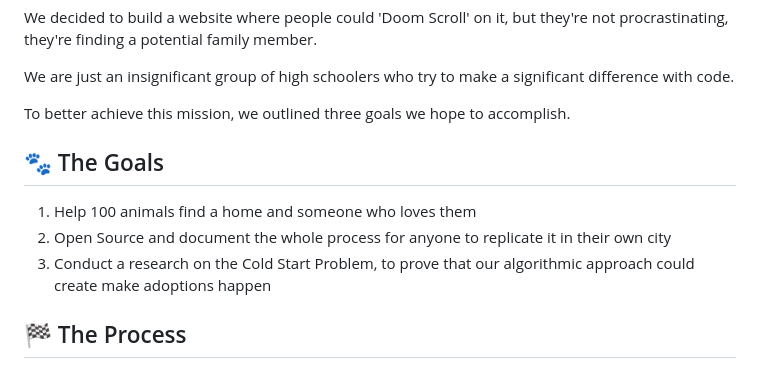
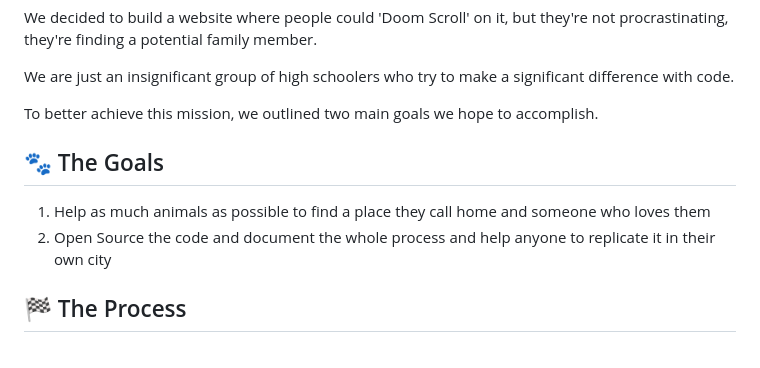
Before and after one commit to St-Margarets-Coding-Club/opendoor, a Markdown page: README.md, the part around the change. Rendered like a GitHub page.

```diff
--- a/README.md
+++ b/README.md
@@ -38,13 +38,11 @@ We decided to build a website where people could 'Doom Scroll' on it, but they'r
 
 We are just an insignificant group of high schoolers who try to make a significant difference with code.
 
-To better achieve this mission, we outlined three goals we hope to accomplish.
+To better achieve this mission, we outlined two main goals we hope to accomplish.
 
 ## 🐾 The Goals
- 1. Help 100 animals find a home and someone who loves them
- 2. Open Source and document the whole process for anyone to replicate it in their own city
- 3. Conduct a research on the Cold Start Problem, to prove that our algorithmic approach could create make adoptions happen
-
+ 1. Help as much animals as possible to find a place they call home and someone who loves them
+ 2. Open Source the code and document the whole process and help anyone to replicate it in their own city
 
 ## 🏁 The Process
  1. Convert raw data to a structured database
```
